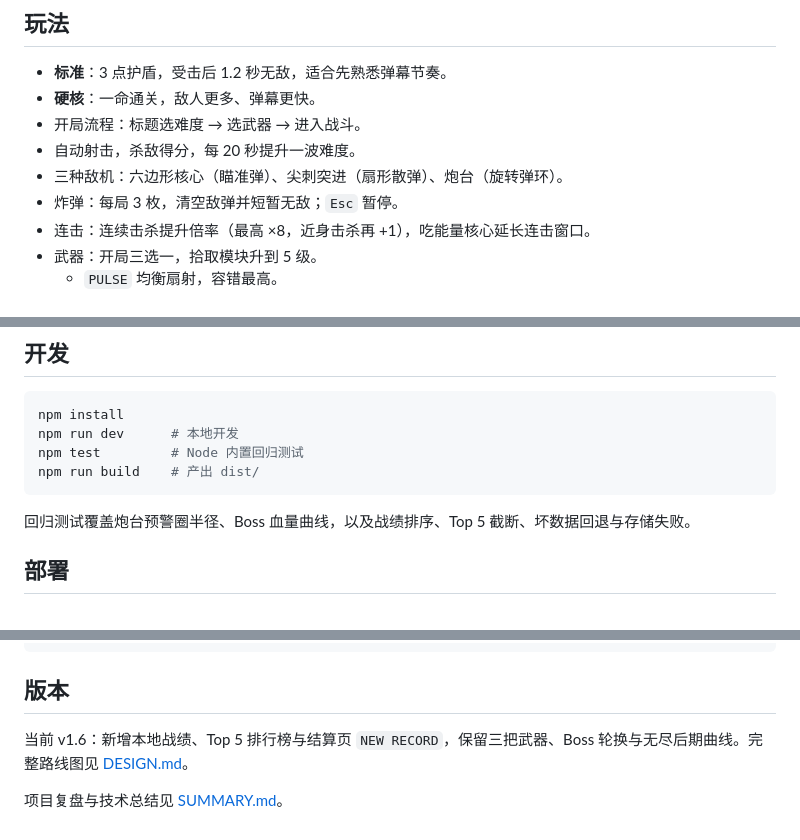
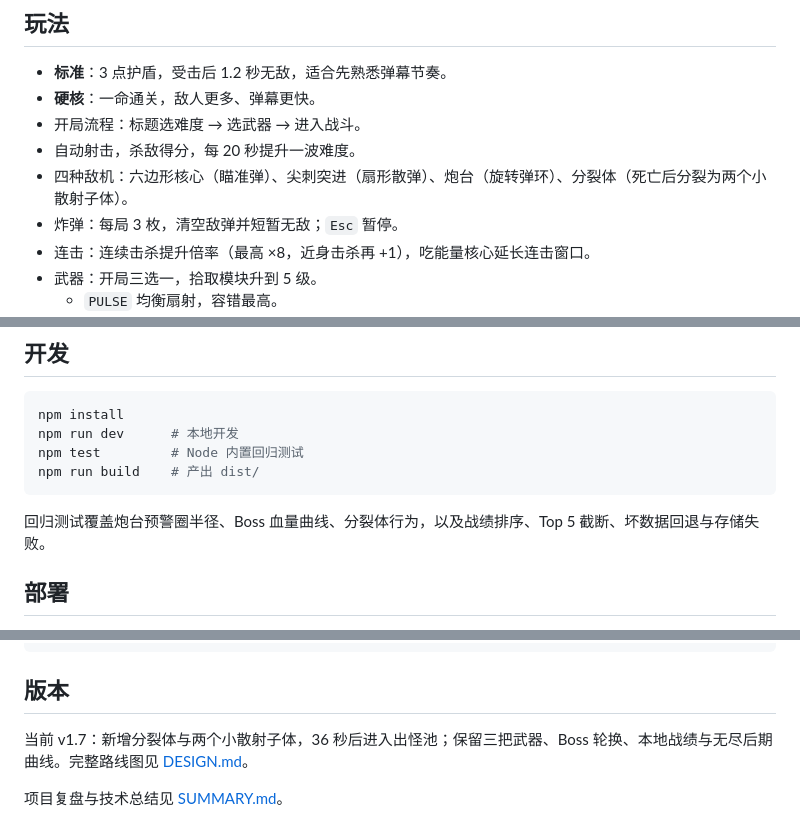
Before and after one commit to 15876167663/NEON-VECTORS, a Markdown page: README.md, 3 parts joined by grey strips. GitHub-like rendering.

````diff
--- a/README.md
+++ b/README.md
@@ -8,7 +8,7 @@
 - **硬核**：一命通关，敌人更多、弹幕更快。
 - 开局流程：标题选难度 → 选武器 → 进入战斗。
 - 自动射击，杀敌得分，每 20 秒提升一波难度。
-- 三种敌机：六边形核心（瞄准弹）、尖刺突进（扇形散弹）、炮台（旋转弹环）。
+- 四种敌机：六边形核心（瞄准弹）、尖刺突进（扇形散弹）、炮台（旋转弹环）、分裂体（死亡后分裂为两个小散射子体）。
 - 炸弹：每局 3 枚，清空敌弹并短暂无敌；`Esc` 暂停。
 - 连击：连续击杀提升倍率（最高 ×8，近身击杀再 +1），吃能量核心延长连击窗口。
 - 武器：开局三选一，拾取模块升到 5 级。
@@ -53,7 +53,7 @@ npm test         # Node 内置回归测试
 npm run build    # 产出 dist/
 ```
 
-回归测试覆盖炮台预警圈半径、Boss 血量曲线，以及战绩排序、Top 5 截断、坏数据回退与存储失败。
+回归测试覆盖炮台预警圈半径、Boss 血量曲线、分裂体行为，以及战绩排序、Top 5 截断、坏数据回退与存储失败。
 
 ## 部署
 
@@ -82,6 +82,6 @@ src/
 
 ## 版本
 
-当前 v1.6：新增本地战绩、Top 5 排行榜与结算页 `NEW RECORD`，保留三把武器、Boss 轮换与无尽后期曲线。完整路线图见 [DESIGN.md](./DESIGN.md)。
+当前 v1.7：新增分裂体与两个小散射子体，36 秒后进入出怪池；保留三把武器、Boss 轮换、本地战绩与无尽后期曲线。完整路线图见 [DESIGN.md](./DESIGN.md)。
 
 项目复盘与技术总结见 [SUMMARY.md](./SUMMARY.md)。
````
Also changed, not shown: DESIGN.md (+6 -1 lines), SUMMARY.md (+19 -11 lines), docs/images/splitter.png (added), 8 other files.
